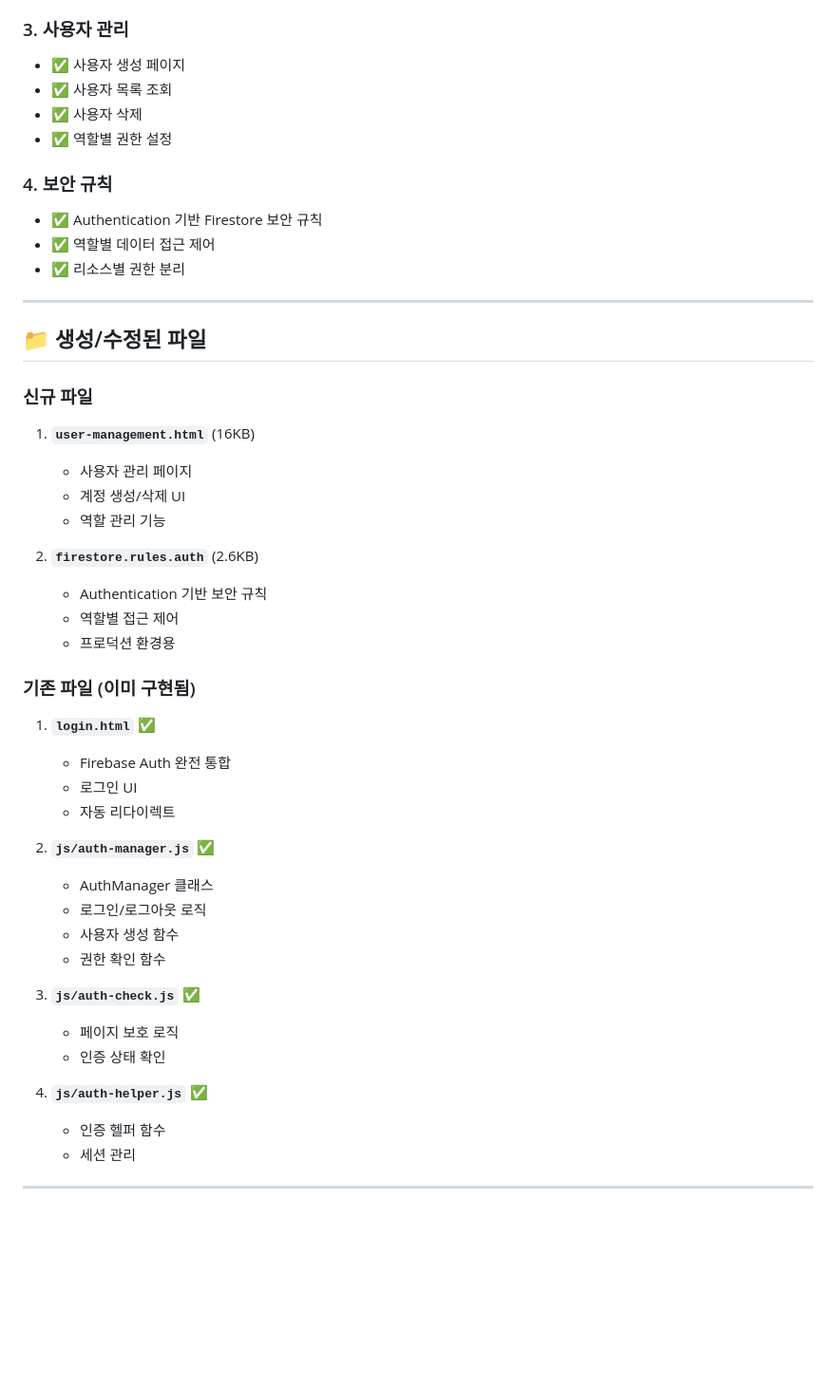
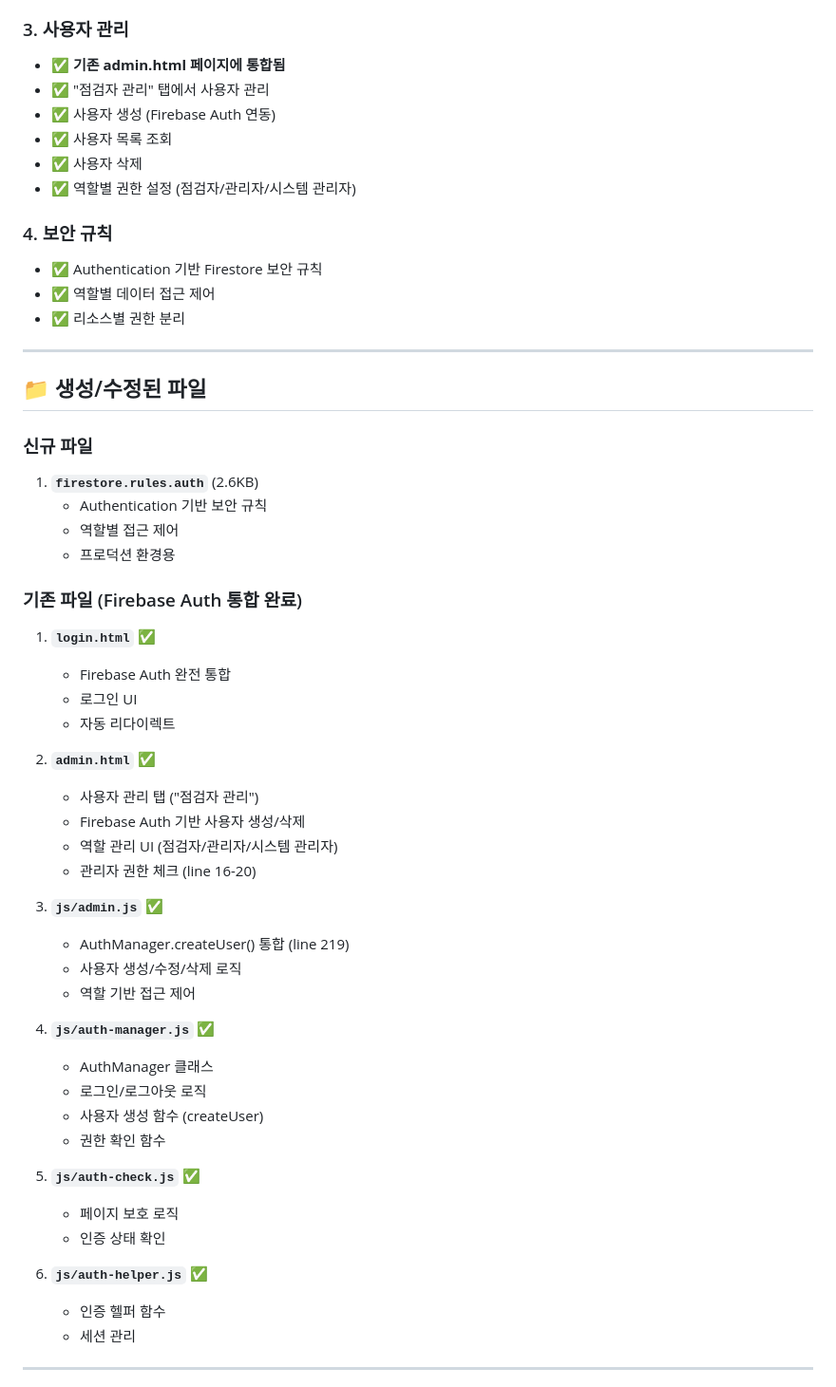
Before and after one commit to NOYORC/hvac-management, a Markdown page: FIREBASE_AUTH_GUIDE.md, the part around one of its changes. Shown at 95% size. Drawn GitHub-style; blank space fills up the shorter version.

Commit message:
docs: Firebase Auth 가이드 업데이트 - admin.html 통합 반영
- user-management.html 제거 후 기존 admin.html의 '점검자 관리' 탭 사용
- 사용자 관리 기능이 admin.html에 이미 통합되어 있음을 명시
- AuthManager.createUser() 호출 위치 문서화
- 테스트 URL 및 절차 업데이트

```diff
--- a/FIREBASE_AUTH_GUIDE.md
+++ b/FIREBASE_AUTH_GUIDE.md
@@ -24,10 +24,12 @@
   - **시스템 관리자 (admin)**: 전체 시스템 관리
 
 ### 3. **사용자 관리**
-- ✅ 사용자 생성 페이지
+- ✅ **기존 admin.html 페이지에 통합됨**
+- ✅ "점검자 관리" 탭에서 사용자 관리
+- ✅ 사용자 생성 (Firebase Auth 연동)
 - ✅ 사용자 목록 조회
 - ✅ 사용자 삭제
-- ✅ 역할별 권한 설정
+- ✅ 역할별 권한 설정 (점검자/관리자/시스템 관리자)
 
 ### 4. **보안 규칙**
 - ✅ Authentication 기반 Firestore 보안 규칙
@@ -40,34 +42,40 @@
 
 ### 신규 파일
 
-1. **`user-management.html`** (16KB)
-   - 사용자 관리 페이지
-   - 계정 생성/삭제 UI
-   - 역할 관리 기능
-
-2. **`firestore.rules.auth`** (2.6KB)
+1. **`firestore.rules.auth`** (2.6KB)
    - Authentication 기반 보안 규칙
    - 역할별 접근 제어
    - 프로덕션 환경용
 
-### 기존 파일 (이미 구현됨)
+### 기존 파일 (Firebase Auth 통합 완료)
 
 1. **`login.html`** ✅
    - Firebase Auth 완전 통합
    - 로그인 UI
    - 자동 리다이렉트
 
-2. **`js/auth-manager.js`** ✅
+2. **`admin.html`** ✅
+   - 사용자 관리 탭 ("점검자 관리")
+   - Firebase Auth 기반 사용자 생성/삭제
+   - 역할 관리 UI (점검자/관리자/시스템 관리자)
+   - 관리자 권한 체크 (line 16-20)
+
+3. **`js/admin.js`** ✅
+   - AuthManager.createUser() 통합 (line 219)
+   - 사용자 생성/수정/삭제 로직
+   - 역할 기반 접근 제어
+
+4. **`js/auth-manager.js`** ✅
    - AuthManager 클래스
    - 로그인/로그아웃 로직
-   - 사용자 생성 함수
+   - 사용자 생성 함수 (createUser)
    - 권한 확인 함수
 
-3. **`js/auth-check.js`** ✅
+5. **`js/auth-check.js`** ✅
    - 페이지 보호 로직
    - 인증 상태 확인
 
-4. **`js/auth-helper.js`** ✅
+6. **`js/auth-helper.js`** ✅
    - 인증 헬퍼 함수
    - 세션 관리
 
```
Also changed, not shown: other parts of FIREBASE_AUTH_GUIDE.md (+11 -8 lines).
